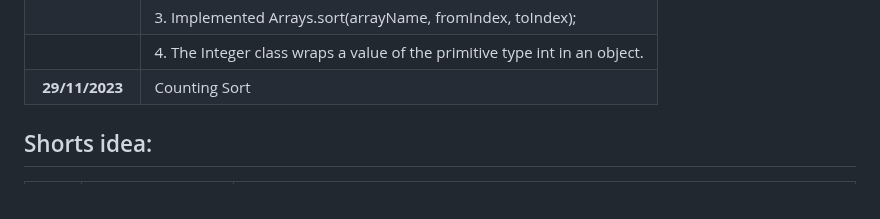
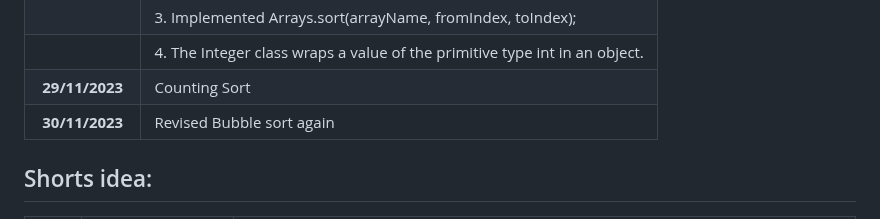
Before and after one commit to pbtech25/CODE-CHRONICLE, a Markdown page: README.md, the part around the change. Rendered like a GitHub page.

Commit message:
Modified RAEDME.md

```diff
--- a/README.md
+++ b/README.md
@@ -28,6 +28,7 @@ Started coding on 05/11/2023
 |                 | 3. Implemented Arrays.sort(arrayName, fromIndex, toIndex);                 |
 |                 | 4. The Integer class wraps a value of the primitive type int in an object. |
 | **29/11/2023**  | Counting Sort                                                              |
+| **30/11/2023**  | Revised Bubble sort again                                                  |
 
 ## Shorts idea:
 
```
